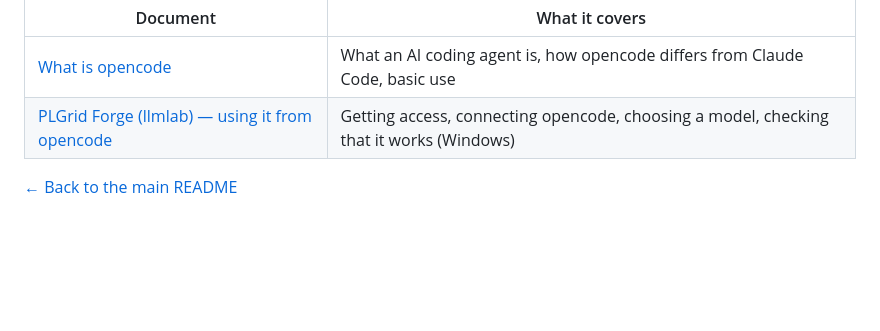
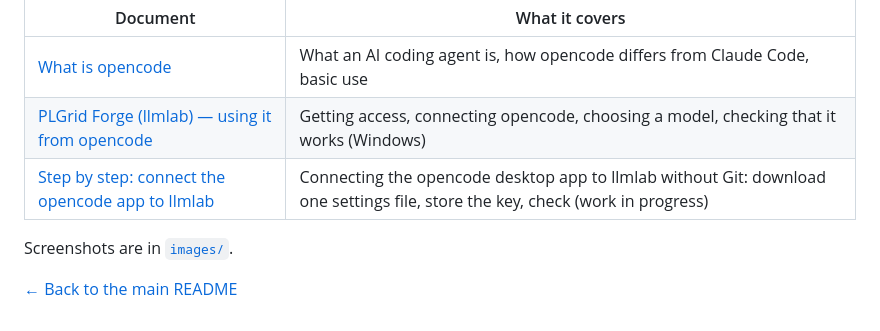
Before and after one commit to grzanka/kisd-2026-agents-coding, a Markdown page: docs/README.md, the part around the change. GitHub-like rendering; blank space fills up the shorter version.

```diff
--- a/docs/README.md
+++ b/docs/README.md
@@ -7,5 +7,8 @@ they explain what an agent is and how to connect opencode to PLGrid.
 |---|---|
 | [What is opencode](opencode.md) | What an AI coding agent is, how opencode differs from Claude Code, basic use |
 | [PLGrid Forge (llmlab) — using it from opencode](plgrid-forge.md) | Getting access, connecting opencode, choosing a model, checking that it works (Windows) |
+| [Step by step: connect the opencode app to llmlab](opencode-llmlab-setup.md) | Connecting the opencode desktop app to llmlab without Git: download one settings file, store the key, check (work in progress) |
+
+Screenshots are in [`images/`](images/README.md).
 
 [← Back to the main README](../README.md)
```
Also changed, not shown: README.md (+3 -0 lines), config/README.md (added, +10 -0 lines), docs/images/README.md (added, +10 -0 lines), docs/opencode-llmlab-setup.md (added, +153 -0 lines), docs/images/opencode-setup-01-start-screen.png (added), 1 other file.
